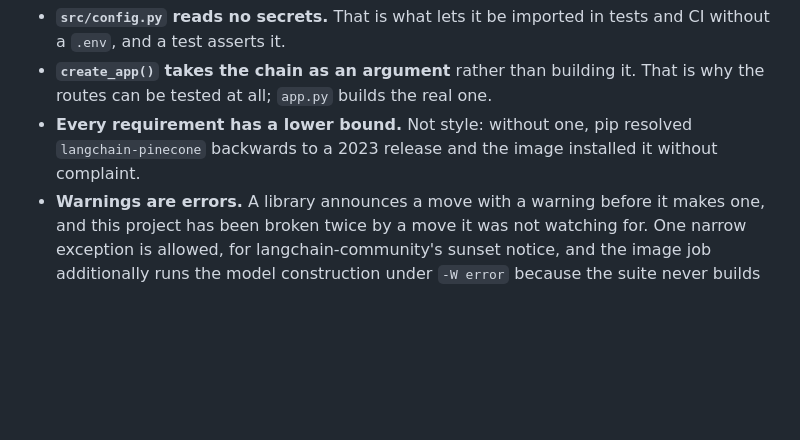
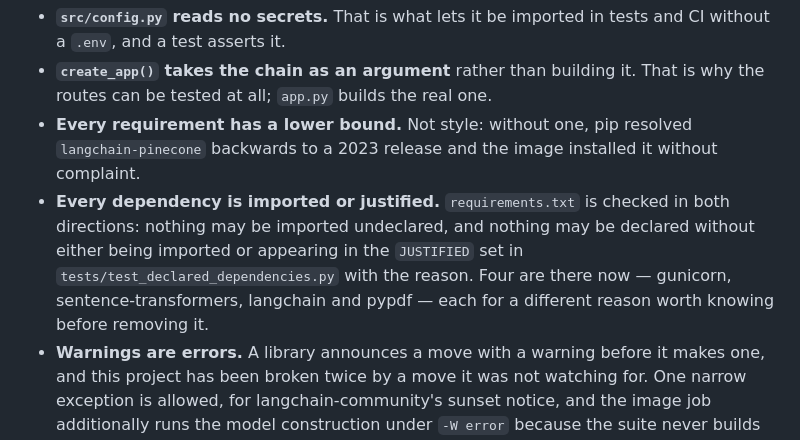
Before and after one commit to kanishkachandrakar/End-to-end-Medical-Chatbot-Generative-AI, a Markdown page: CONTRIBUTING.md, the part around the change. GitHub-like rendering; blank space fills up the shorter version.

Commit message:
docs: the dependency rule, the version badge, and the new headers
Three things a reader would otherwise have to infer. requirements.txt is
checked in both directions now, and the JUSTIFIED set is the kind of list
that looks like clutter until you know a test requires every entry to earn
its place -- so CONTRIBUTING says so, and says the four entries each have a
different reason.

The README gains a version badge now that there is a version, and a line
about the two correlation headers, which are only useful if anyone knows to
look for them.

Co-Authored-By: Claude Opus 5 (1M context) <noreply@anthropic.com>

```diff
--- a/CONTRIBUTING.md
+++ b/CONTRIBUTING.md
@@ -63,6 +63,12 @@ Worth knowing before changing them:
 - **Every requirement has a lower bound.** Not style: without one, pip resolved
   `langchain-pinecone` backwards to a 2023 release and the image installed it
   without complaint.
+- **Every dependency is imported or justified.** `requirements.txt` is checked
+  in both directions: nothing may be imported undeclared, and nothing may be
+  declared without either being imported or appearing in the `JUSTIFIED` set in
+  `tests/test_declared_dependencies.py` with the reason. Four are there now —
+  gunicorn, sentence-transformers, langchain and pypdf — each for a different
+  reason worth knowing before removing it.
 - **Warnings are errors.** A library announces a move with a warning before
   it makes one, and this project has been broken twice by a move it was not
   watching for. One narrow exception is allowed, for langchain-community's
```
Also changed, not shown: README.md (+4 -0 lines).
